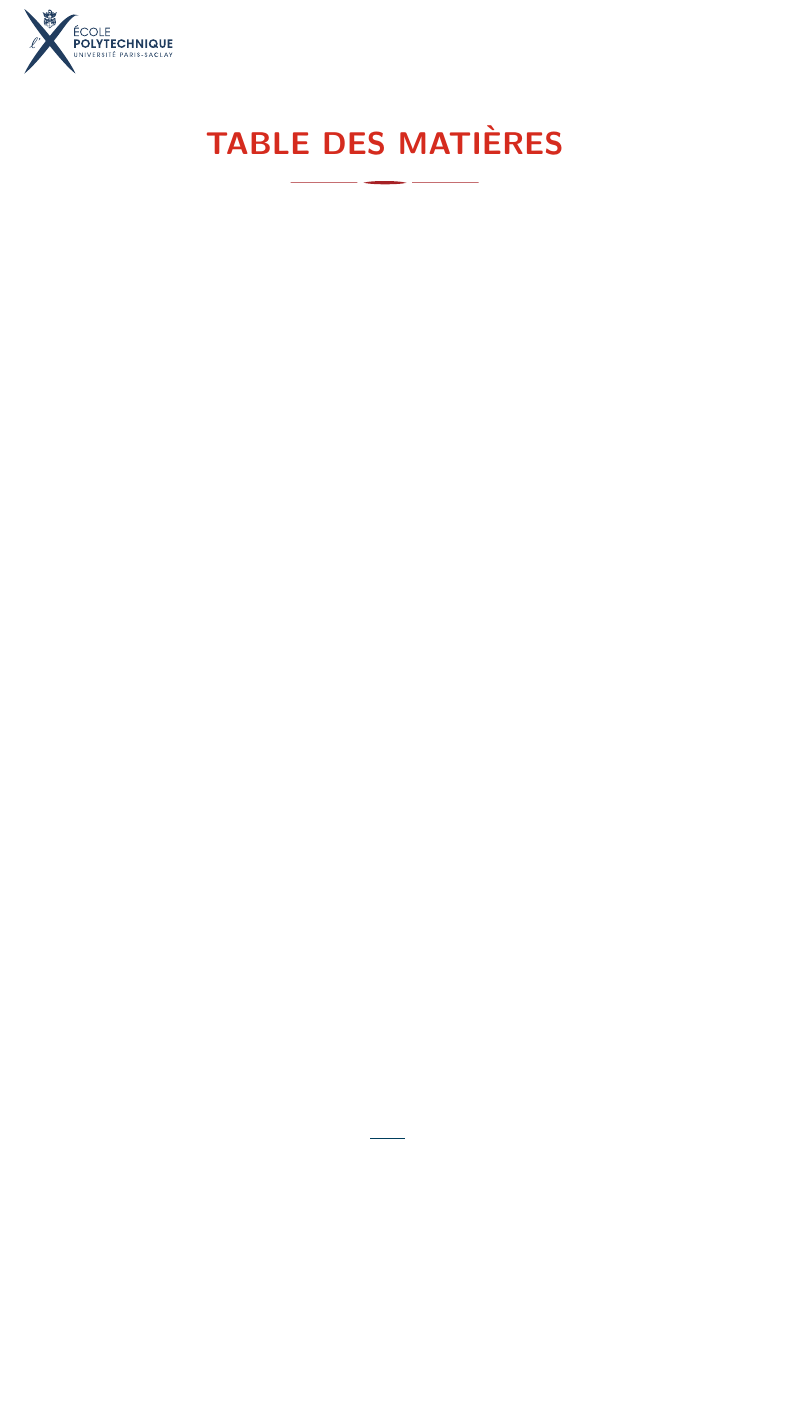
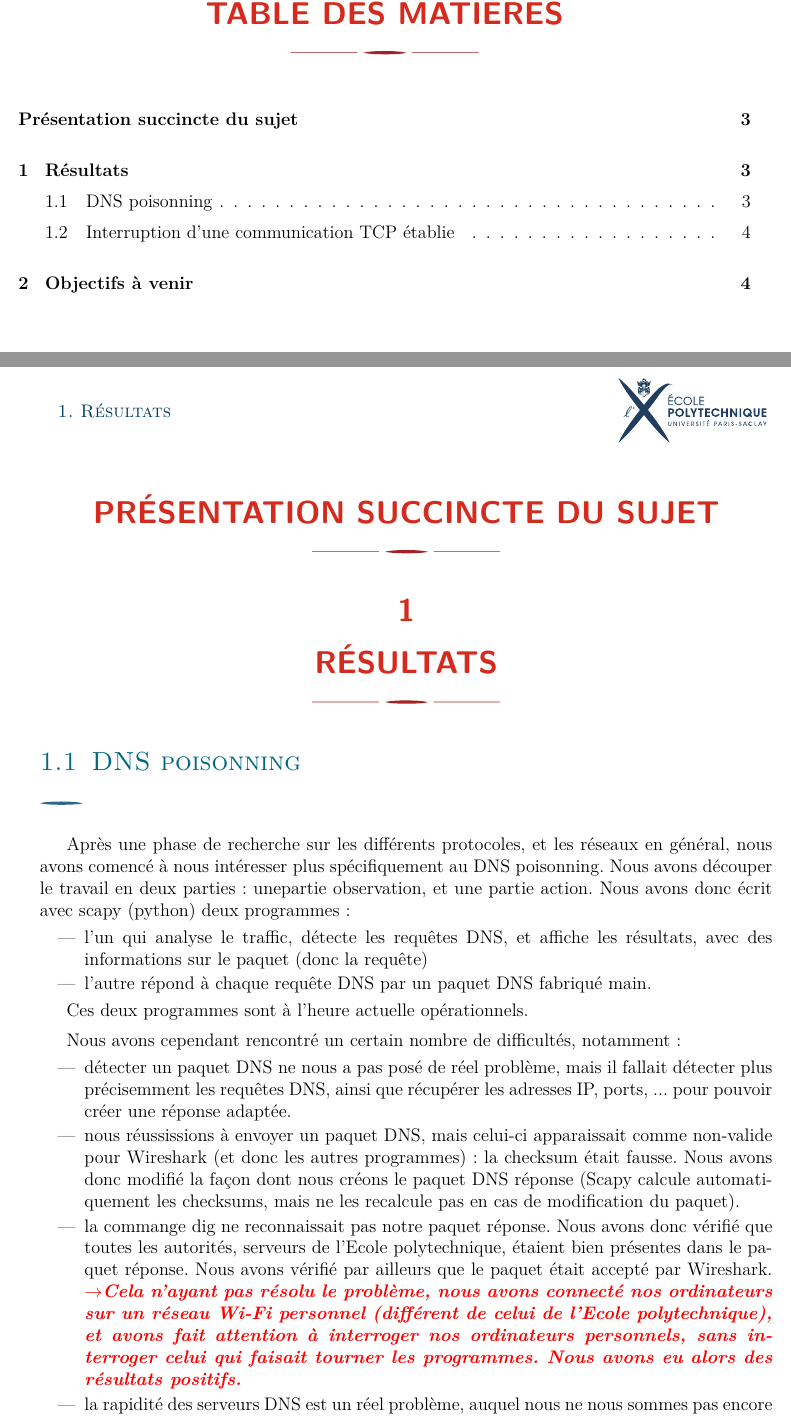
Before and after one commit to polytechnique-psc-x14-inf07/Rapport-mi-parcours, a LaTeX document (Rapport_mi-parcours.tex): part of page 2 of 2 before the commit and two parts of pages 2 and 3 of 4 after it, the two joined at a grey line, cut so that both start at the same text, the shorter picture padded with empty space. Compiled offline with pdfLaTeX.

Commit message:
plan succinct, et début de première partie

```diff
--- a/Rapport_mi-parcours.tex
+++ b/Rapport_mi-parcours.tex
@@ -8,7 +8,7 @@
 \usepackage{ifthen} \usepackage{amsmath} \usepackage{amsfonts} \usepackage{amssymb} \usepackage{graphicx}
 \usepackage{enumitem}
 \usepackage{multicol}
-\usepackage[%notes,
+\usepackage[notes,
 			titlepage,
 			a4paper,
 			pagenumber,
@@ -39,8 +39,27 @@
 \maketitle
 \renewcommand{\baselinestretch}{1.1}
 \setlength{\parskip}{0.5em}
-\tableofcontents\clearpage
+\tableofcontents
+\clearpage
 
+\addcontentsline{toc}{section}{Présentation succincte du sujet}
+\section*{Présentation succincte du sujet}
 
+\section{Résultats}
+	\subsection{DNS poisonning}
 
+	Après une phase de recherche sur les différents protocoles, et les réseaux en général, nous avons comencé à nous intéresser plus spécifiquement au DNS poisonning. Nous avons découper le travail en deux parties : unepartie observation, et une partie action. Nous avons donc écrit avec scapy (python) deux programmes : \begin{itemize}
+	\item l'un qui analyse le traffic, détecte les requêtes DNS, et affiche les résultats, avec des informations sur le paquet (donc la requête)
+	\item l'autre répond à chaque requête DNS par un paquet DNS fabriqué main.
+\end{itemize}
 
+	Ces deux programmes sont à l'heure actuelle opérationnels.
+
+	Nous avons cependant rencontré un certain nombre de difficultés, notamment : \begin{itemize}
+		\item détecter un paquet DNS ne nous a pas posé de réel problème, mais il fallait détecter plus précisemment les requêtes DNS, ainsi que récupérer les adresses IP, ports, ... pour pouvoir créer une réponse adaptée.
+		\item nous réussissions à envoyer un paquet DNS, mais celui-ci apparaissait comme non-valide pour Wireshark (et donc les autres programmes) : la checksum était fausse. Nous avons donc modifié la façon dont nous créons le paquet DNS réponse (Scapy calcule automatiquement les checksums, mais ne les recalcule pas en cas de modification du paquet).
+		\item la commange dig ne reconnaissait pas notre paquet réponse. Nous avons donc vérifié que toutes les autorités, serveurs de l'Ecole polytechnique, étaient bien présentes dans le paquet réponse. Nous avons vérifié par ailleurs que le paquet était accepté par Wireshark. \suggest{Cela n'ayant pas résolu le problème, nous avons connecté nos ordinateurs sur un réseau Wi-Fi personnel (différent de celui de l'Ecole polytechnique), et avons fait attention à interroger nos ordinateurs personnels, sans interroger celui qui faisait tourner les programmes. Nous avons eu alors des résultats positifs.}
+		\item la rapidité des serveurs DNS est un réel problème, auquel nous ne nous sommes pas encore attelés. En effet, pour réussir l'attaque, il faut répondre avant les vrais serveurs DNS : la première réponse est la réponse enregistrée.
+	\end{itemize}
+
+	\subsection{Interruption d'une communication TCP établie}
```
Also changed, not shown: Rapport_mi-parcours.tex (18 more changed lines).
